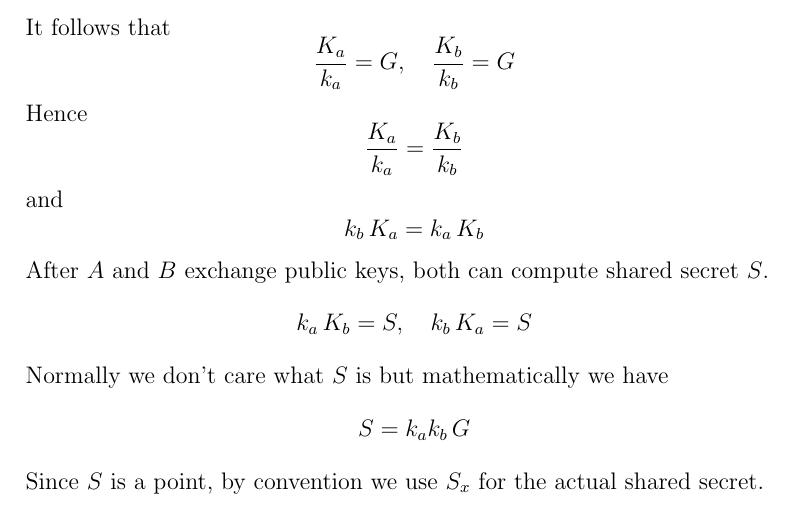
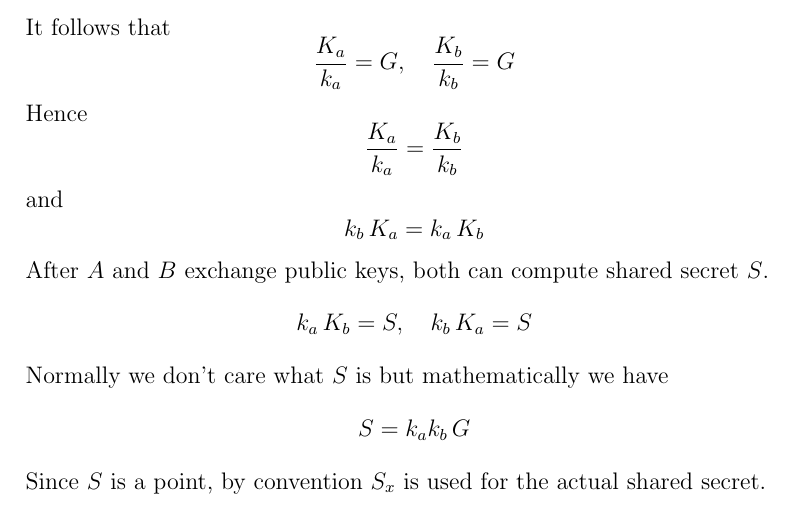
Before and after one commit to georgeweigt/pingpong, a LaTeX document (doc/pingpong.tex): part of page 2 of 2, cut so that both start at the same text. Compiled offline with pdfLaTeX.

Commit message:
Update pingpong.tex

```diff
--- a/doc/pingpong.tex
+++ b/doc/pingpong.tex
@@ -96,6 +96,6 @@ Normally we don't care what $S$ is but mathematically we have
 S=k_ak_b\,G
 \end{equation*}
 
-Since $S$ is a point, by convention we use $S_x$ for the actual shared secret.
+Since $S$ is a point, by convention $S_x$ is used for the actual shared secret.
 
 \end{document}
```
